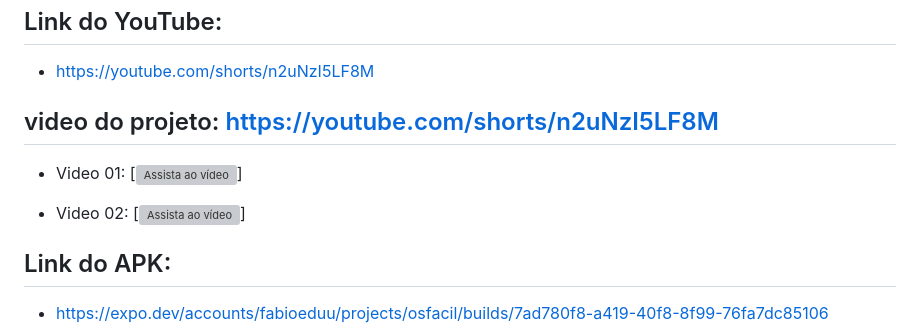
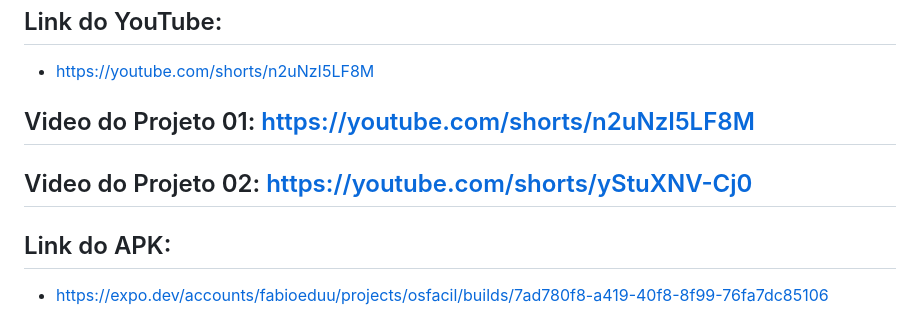
Before and after one commit to fabioeduu/osfacil-sprint-mobile, a Markdown page: README.md, the part around the change. Drawn GitHub-style; grey boxes are pictures that could not be loaded.

Commit message:
atualizando o readme

```diff
--- a/README.md
+++ b/README.md
@@ -304,11 +304,10 @@ START
 ## Link do YouTube:
   - https://youtube.com/shorts/n2uNzI5LF8M
 
-## video do projeto: https://youtube.com/shorts/n2uNzI5LF8M
+## Video do Projeto 01: https://youtube.com/shorts/n2uNzI5LF8M
 
-  - Video 01: [![Assista ao vídeo](https://www.youtube.com/shorts/n2uNzI5LF8M)]
+## Video do Projeto 02: https://youtube.com/shorts/yStuXNV-Cj0
 
-  - Video 02: [![Assista ao vídeo](https://youtu.be/yStuXNV-Cj0)]
 
 ## Link do APK:
   - https://expo.dev/accounts/fabioeduu/projects/osfacil/builds/7ad780f8-a419-40f8-8f99-76fa7dc85106
```
